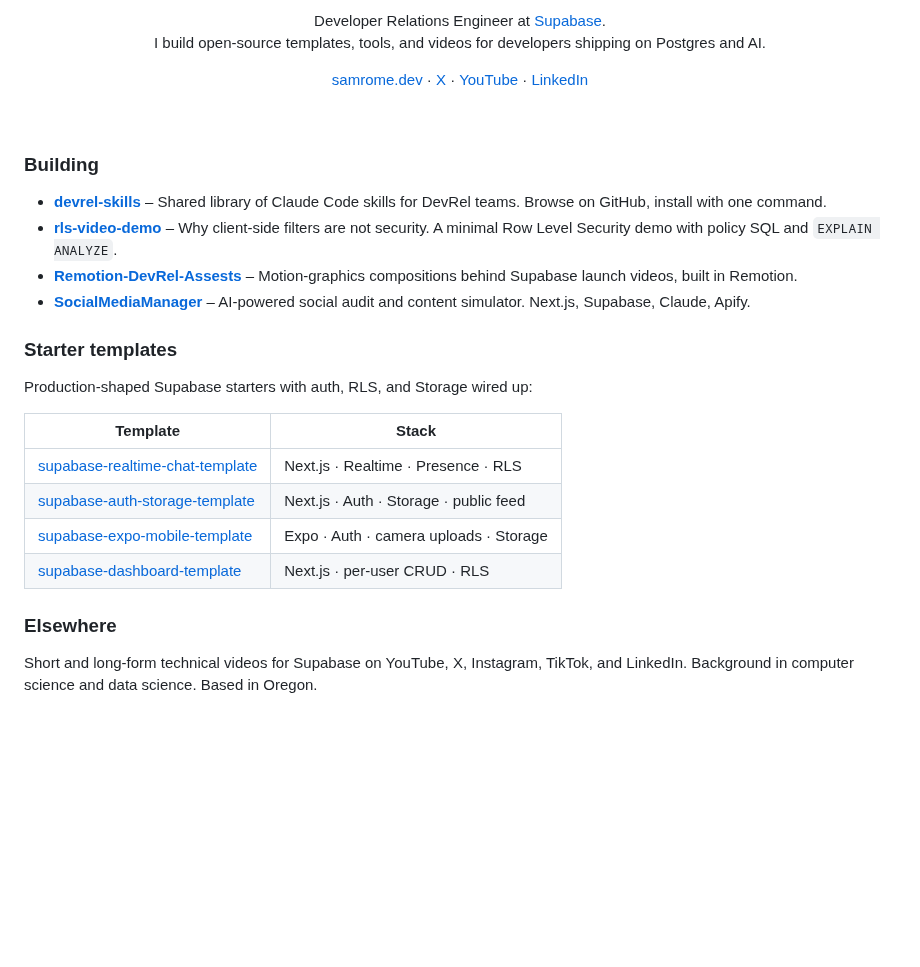
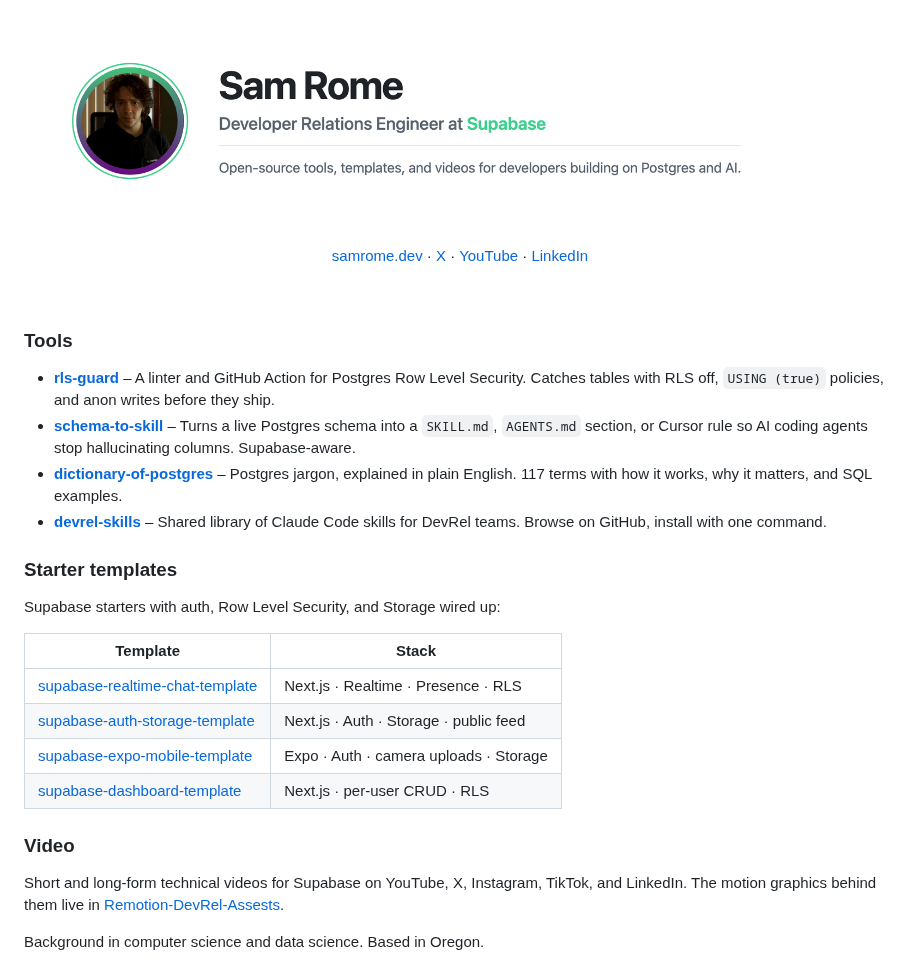
Before and after one commit to SamRome1/SamRome1, a Markdown page: README.md, the part around one of its changes. Rendered like a GitHub page; pictures changed too: assets/banner-light.png (added); blank space fills up the shorter version.

Commit message:
Add themed profile banner, lead with rls-guard, schema-to-skill, dictionary-of-postgres
Co-Authored-By: Claude Fable 5.1 <noreply@anthropic.com>

```diff
--- a/README.md
+++ b/README.md
@@ -3,6 +1,11 @@
 <p align="center">
-  Developer Relations Engineer at <a href="https://supabase.com">Supabase</a>.<br/>
-  I build open-source templates, tools, and videos for developers shipping on Postgres and AI.
+  <a href="https://samrome.dev">
+    <picture>
+      <source media="(prefers-color-scheme: dark)" srcset="https://raw.githubusercontent.com/SamRome1/SamRome1/main/assets/banner-dark.png">
+      <source media="(prefers-color-scheme: light)" srcset="https://raw.githubusercontent.com/SamRome1/SamRome1/main/assets/banner-light.png">
+      <img alt="Sam Rome, Developer Relations Engineer at Supabase" src="https://raw.githubusercontent.com/SamRome1/SamRome1/main/assets/banner-light.png" width="1200">
+    </picture>
+  </a>
 </p>
 
 <p align="center">
@@ -14,16 +17,16 @@
 
 <br/>
 
-### Building
+### Tools
 
+- **[rls-guard](https://github.com/SamRome1/rls-guard)** – A linter and GitHub Action for Postgres Row Level Security. Catches tables with RLS off, `USING (true)` policies, and anon writes before they ship.
+- **[schema-to-skill](https://github.com/SamRome1/schema-to-skill)** – Turns a live Postgres schema into a `SKILL.md`, `AGENTS.md` section, or Cursor rule so AI coding agents stop hallucinating columns. Supabase-aware.
+- **[dictionary-of-postgres](https://github.com/SamRome1/dictionary-of-postgres)** – Postgres jargon, explained in plain English. 117 terms with how it works, why it matters, and SQL examples.
 - **[devrel-skills](https://github.com/SamRome1/devrel-skills)** – Shared library of Claude Code skills for DevRel teams. Browse on GitHub, install with one command.
-- **[rls-video-demo](https://github.com/SamRome1/rls-video-demo)** – Why client-side filters are not security. A minimal Row Level Security demo with policy SQL and `EXPLAIN ANALYZE`.
-- **[Remotion-DevRel-Assests](https://github.com/SamRome1/Remotion-DevRel-Assests)** – Motion-graphics compositions behind Supabase launch videos, built in Remotion.
-- **[SocialMediaManager](https://github.com/SamRome1/SocialMediaManager)** – AI-powered social audit and content simulator. Next.js, Supabase, Claude, Apify.
 
 ### Starter templates
 
-Production-shaped Supabase starters with auth, RLS, and Storage wired up:
+Supabase starters with auth, Row Level Security, and Storage wired up:
 
 | Template | Stack |
 | --- | --- |
@@ -32,7 +35,8 @@ Production-shaped Supabase starters with auth, RLS, and Storage wired up:
 | [supabase-expo-mobile-template](https://github.com/SamRome1/supabase-expo-mobile-template) | Expo · Auth · camera uploads · Storage |
 | [supabase-dashboard-template](https://github.com/SamRome1/supabase-dashboard-template) | Next.js · per-user CRUD · RLS |
 
-### Elsewhere
+### Video
 
-Short and long-form technical videos for Supabase on YouTube, X, Instagram, TikTok, and LinkedIn.
+Short and long-form technical videos for Supabase on YouTube, X, Instagram, TikTok, and LinkedIn. The motion graphics behind them live in [Remotion-DevRel-Assests](https://github.com/SamRome1/Remotion-DevRel-Assests).
+
 Background in computer science and data science. Based in Oregon.
```
Also changed, not shown: other parts of README.md (+0 -2 lines), assets/banner-dark.png (added).
